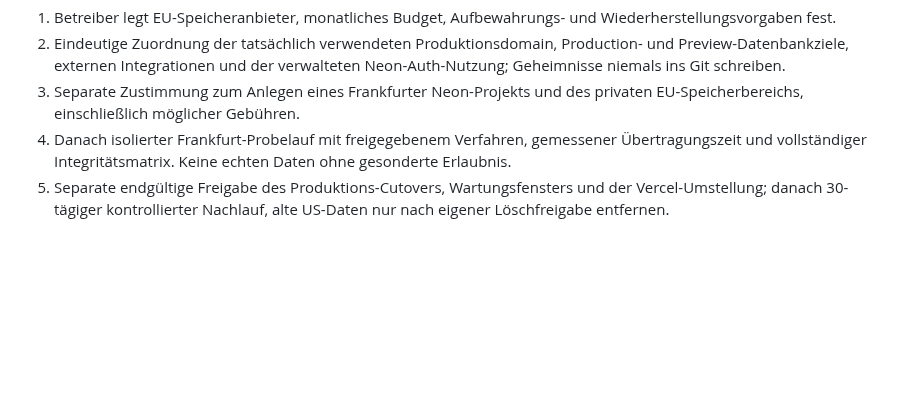
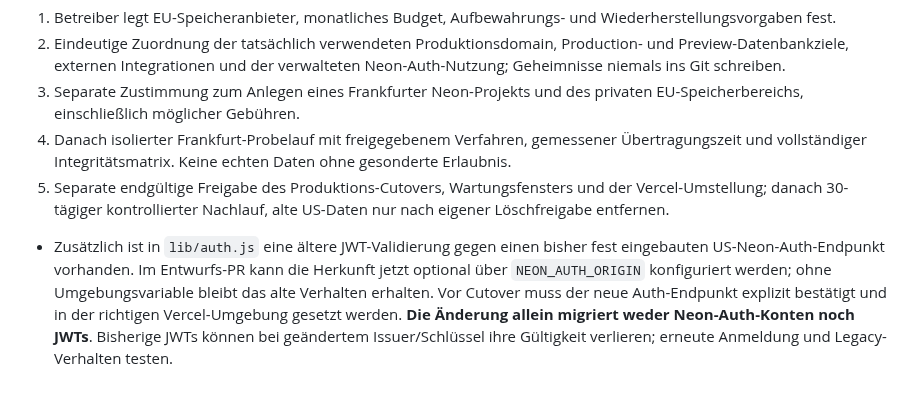
Before and after one commit to snk5zkgpjv-boop/ecg-gebaeudeverwaltung, a Markdown page: docs/BACKUP-BETRIEBSPLAN.md, the part around the change. Drawn GitHub-style; blank space fills up the shorter version.

Commit message:
docs: capture legacy Neon Auth origin dependency and cutover verification

```diff
--- a/docs/BACKUP-BETRIEBSPLAN.md
+++ b/docs/BACKUP-BETRIEBSPLAN.md
@@ -93,3 +93,4 @@ CI prüft lediglich mit `bash -n` die Shell-Syntax. Mangels verfügbarer Postgre
 3. Separate Zustimmung zum Anlegen eines Frankfurter Neon-Projekts und des privaten EU-Speicherbereichs, einschließlich möglicher Gebühren.
 4. Danach isolierter Frankfurt-Probelauf mit freigegebenem Verfahren, gemessener Übertragungszeit und vollständiger Integritätsmatrix. Keine echten Daten ohne gesonderte Erlaubnis.
 5. Separate endgültige Freigabe des Produktions-Cutovers, Wartungsfensters und der Vercel-Umstellung; danach 30-tägiger kontrollierter Nachlauf, alte US-Daten nur nach eigener Löschfreigabe entfernen.
+- Zusätzlich ist in `lib/auth.js` eine ältere JWT-Validierung gegen einen bisher fest eingebauten US-Neon-Auth-Endpunkt vorhanden. Im Entwurfs-PR kann die Herkunft jetzt optional über `NEON_AUTH_ORIGIN` konfiguriert werden; ohne Umgebungsvariable bleibt das alte Verhalten erhalten. Vor Cutover muss der neue Auth-Endpunkt explizit bestätigt und in der richtigen Vercel-Umgebung gesetzt werden. **Die Änderung allein migriert weder Neon-Auth-Konten noch JWTs**. Bisherige JWTs können bei geändertem Issuer/Schlüssel ihre Gültigkeit verlieren; erneute Anmeldung und Legacy-Verhalten testen.
```
